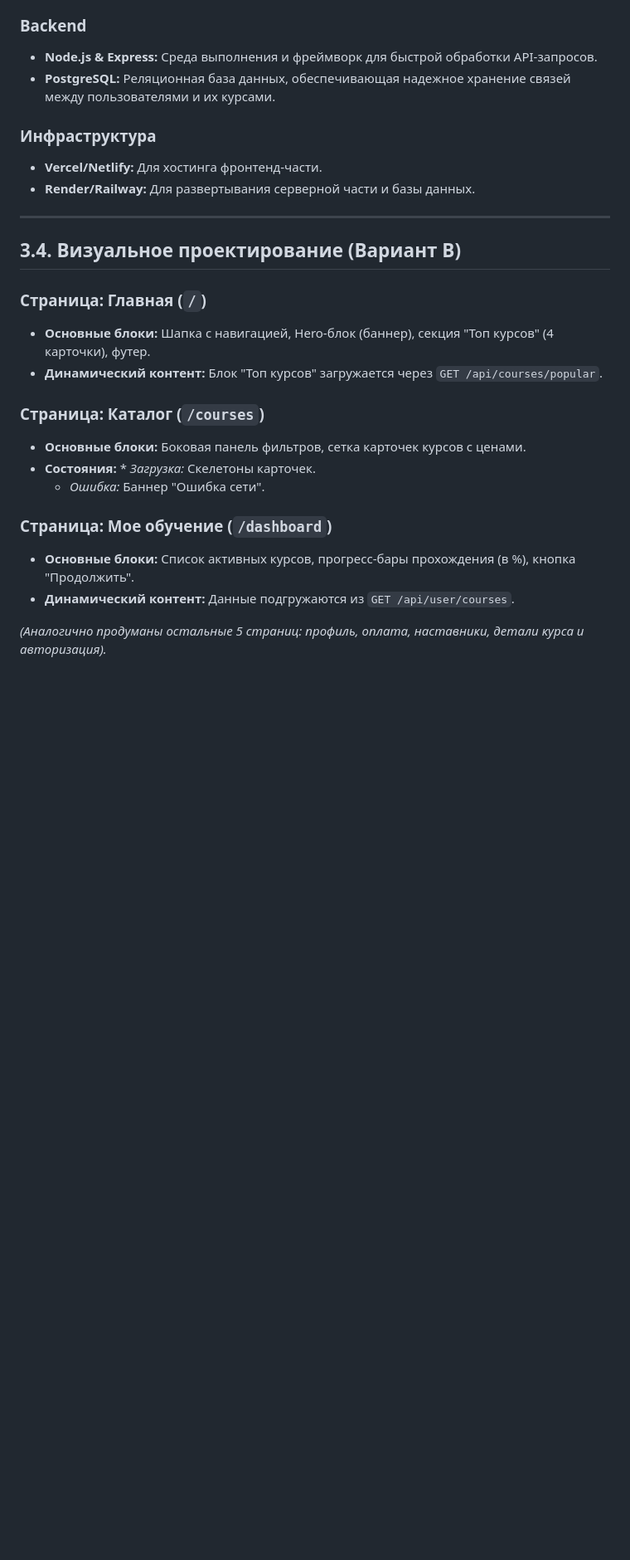
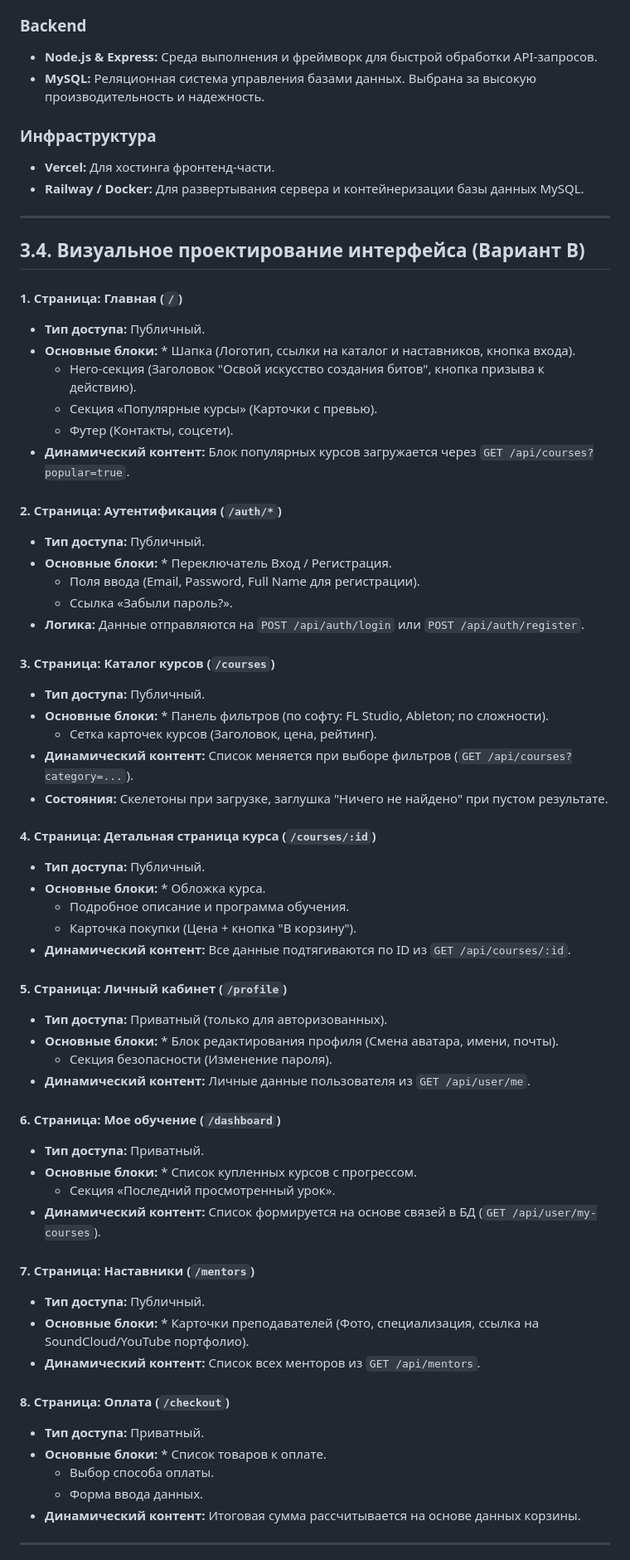
Before and after one commit to romagolubev68/beatmaking-school-architecture, a Markdown page: README.md, the part around one of its changes. Shown at 83% size. Drawn GitHub-style; blank space fills up the shorter version.

Commit message:
Revise README with updated app details and structure
Updated the application description, target audience, and key features in the README. Changed database and infrastructure details, and revised the visual design section for clarity.

```diff
--- a/README.md
+++ b/README.md
@@ -40,28 +40,69 @@
 
 ### Backend
 * **Node.js & Express:** Среда выполнения и фреймворк для быстрой обработки API-запросов.
-* **PostgreSQL:** Реляционная база данных, обеспечивающая надежное хранение связей между пользователями и их курсами.
+* **MySQL:** Реляционная система управления базами данных. Выбрана за высокую производительность и надежность.
 
 ### Инфраструктура
-* **Vercel/Netlify:** Для хостинга фронтенд-части.
-* **Render/Railway:** Для развертывания серверной части и базы данных.
+* **Vercel:** Для хостинга фронтенд-части.
+* **Railway / Docker:** Для развертывания сервера и контейнеризации базы данных MySQL.
 
 ---
 
-## 3.4. Визуальное проектирование (Вариант В)
+## 3.4. Визуальное проектирование интерфейса (Вариант В)
 
-### Страница: Главная (`/`)
-* **Основные блоки:** Шапка с навигацией, Hero-блок (баннер), секция "Топ курсов" (4 карточки), футер.
-* **Динамический контент:** Блок "Топ курсов" загружается через `GET /api/courses/popular`.
 
-### Страница: Каталог (`/courses`)
-* **Основные блоки:** Боковая панель фильтров, сетка карточек курсов с ценами.
-* **Состояния:** * *Загрузка:* Скелетоны карточек.
-    * *Ошибка:* Баннер "Ошибка сети".
+#### 1. Страница: Главная (`/`)
+* **Тип доступа:** Публичный.
+* **Основные блоки:** * Шапка (Логотип, ссылки на каталог и наставников, кнопка входа).
+    * Hero-секция (Заголовок "Освой искусство создания битов", кнопка призыва к действию).
+    * Секция «Популярные курсы» (Карточки с превью).
+    * Футер (Контакты, соцсети).
+* **Динамический контент:** Блок популярных курсов загружается через `GET /api/courses?popular=true`.
 
-### Страница: Мое обучение (`/dashboard`)
-* **Основные блоки:** Список активных курсов, прогресс-бары прохождения (в %), кнопка "Продолжить".
-* **Динамический контент:** Данные подгружаются из `GET /api/user/courses`.
+#### 2. Страница: Аутентификация (`/auth/*`)
+* **Тип доступа:** Публичный.
+* **Основные блоки:** * Переключатель Вход / Регистрация.
+    * Поля ввода (Email, Password, Full Name для регистрации).
+    * Ссылка «Забыли пароль?».
+* **Логика:** Данные отправляются на `POST /api/auth/login` или `POST /api/auth/register`.
 
-*(Аналогично продуманы остальные 5 страниц: профиль, оплата, наставники, детали курса и авторизация).*
+#### 3. Страница: Каталог курсов (`/courses`)
+* **Тип доступа:** Публичный.
+* **Основные блоки:** * Панель фильтров (по софту: FL Studio, Ableton; по сложности).
+    * Сетка карточек курсов (Заголовок, цена, рейтинг).
+* **Динамический контент:** Список меняется при выборе фильтров (`GET /api/courses?category=...`).
+* **Состояния:** Скелетоны при загрузке, заглушка "Ничего не найдено" при пустом результате.
 
+#### 4. Страница: Детальная страница курса (`/courses/:id`)
+* **Тип доступа:** Публичный.
+* **Основные блоки:** * Обложка курса.
+    * Подробное описание и программа обучения.
+    * Карточка покупки (Цена + кнопка "В корзину").
+* **Динамический контент:** Все данные подтягиваются по ID из `GET /api/courses/:id`.
+
+#### 5. Страница: Личный кабинет (`/profile`)
+* **Тип доступа:** Приватный (только для авторизованных).
+* **Основные блоки:** * Блок редактирования профиля (Смена аватара, имени, почты).
+    * Секция безопасности (Изменение пароля).
+* **Динамический контент:** Личные данные пользователя из `GET /api/user/me`.
+
+#### 6. Страница: Мое обучение (`/dashboard`)
+* **Тип доступа:** Приватный.
+* **Основные блоки:** * Список купленных курсов с прогрессом.
+    * Секция «Последний просмотренный урок».
+* **Динамический контент:** Список формируется на основе связей в БД (`GET /api/user/my-courses`).
+
+#### 7. Страница: Наставники (`/mentors`)
+* **Тип доступа:** Публичный.
+* **Основные блоки:** * Карточки преподавателей (Фото, специализация, ссылка на SoundCloud/YouTube портфолио).
+* **Динамический контент:** Список всех менторов из `GET /api/mentors`.
+
+#### 8. Страница: Оплата (`/checkout`)
+* **Тип доступа:** Приватный.
+* **Основные блоки:** * Список товаров к оплате.
+    * Выбор способа оплаты.
+    * Форма ввода данных.
+* **Динамический контент:** Итоговая сумма рассчитывается на основе данных корзины.
+
+---
+
```
Also changed, not shown: other parts of README.md (+17 -11 lines).
